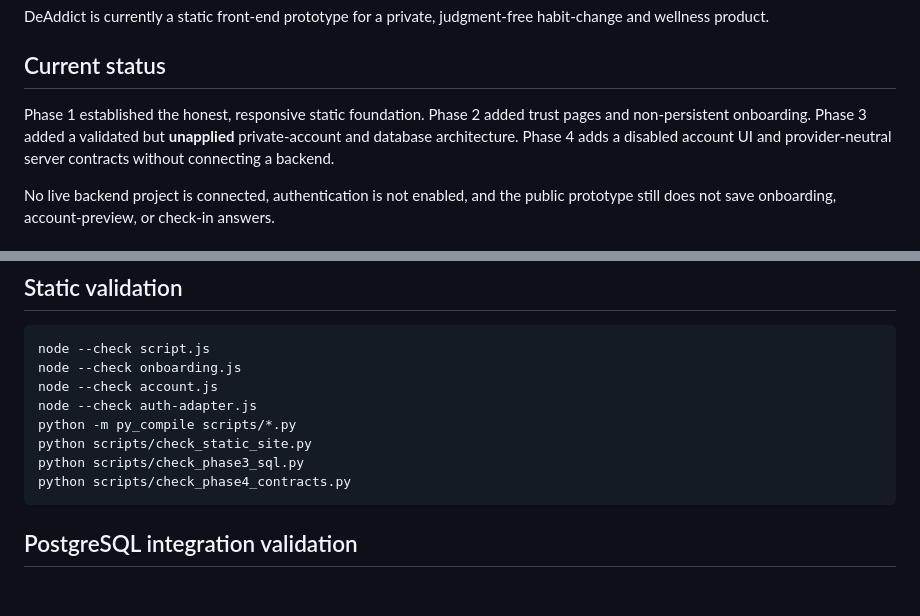
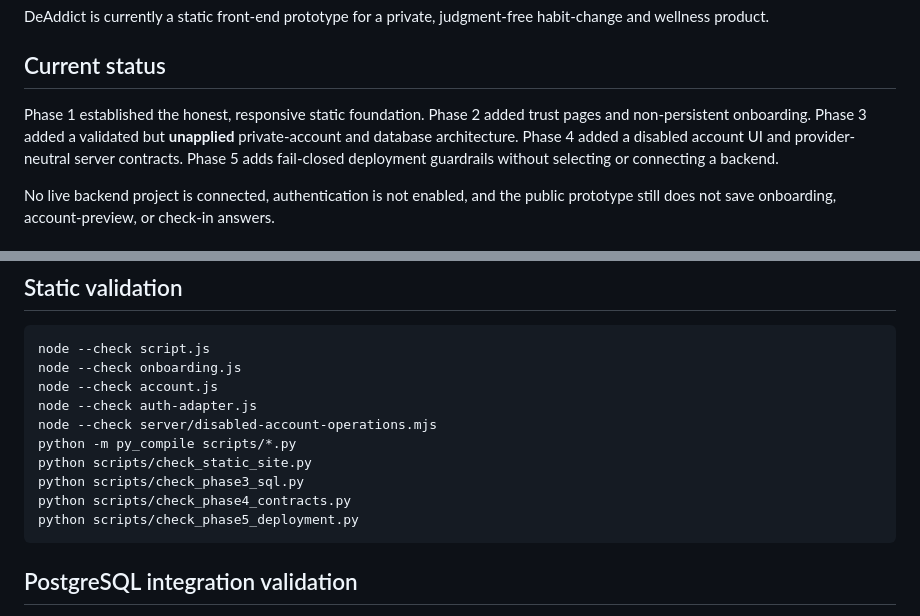
Before and after one commit to mkraja826/deaddict-website, a Markdown page: README.md, 2 parts joined by grey strips. Rendered like a GitHub page; blank space fills up the shorter version.

````diff
--- a/README.md
+++ b/README.md
@@ -4,7 +4,7 @@ DeAddict is currently a static front-end prototype for a private, judgment-free
 
 ## Current status
 
-Phase 1 established the honest, responsive static foundation. Phase 2 added trust pages and non-persistent onboarding. Phase 3 added a validated but **unapplied** private-account and database architecture. Phase 4 adds a disabled account UI and provider-neutral server contracts without connecting a backend.
+Phase 1 established the honest, responsive static foundation. Phase 2 added trust pages and non-persistent onboarding. Phase 3 added a validated but **unapplied** private-account and database architecture. Phase 4 added a disabled account UI and provider-neutral server contracts. Phase 5 adds fail-closed deployment guardrails without selecting or connecting a backend.
 
 No live backend project is connected, authentication is not enabled, and the public prototype still does not save onboarding, account-preview, or check-in answers.
 
@@ -90,10 +103,12 @@ node --check script.js
 node --check onboarding.js
 node --check account.js
 node --check auth-adapter.js
+node --check server/disabled-account-operations.mjs
 python -m py_compile scripts/*.py
 python scripts/check_static_site.py
 python scripts/check_phase3_sql.py
 python scripts/check_phase4_contracts.py
+python scripts/check_phase5_deployment.py
 ```
 
 ## PostgreSQL integration validation
````
Also changed, not shown: other parts of README.md (+20 -4 lines).
